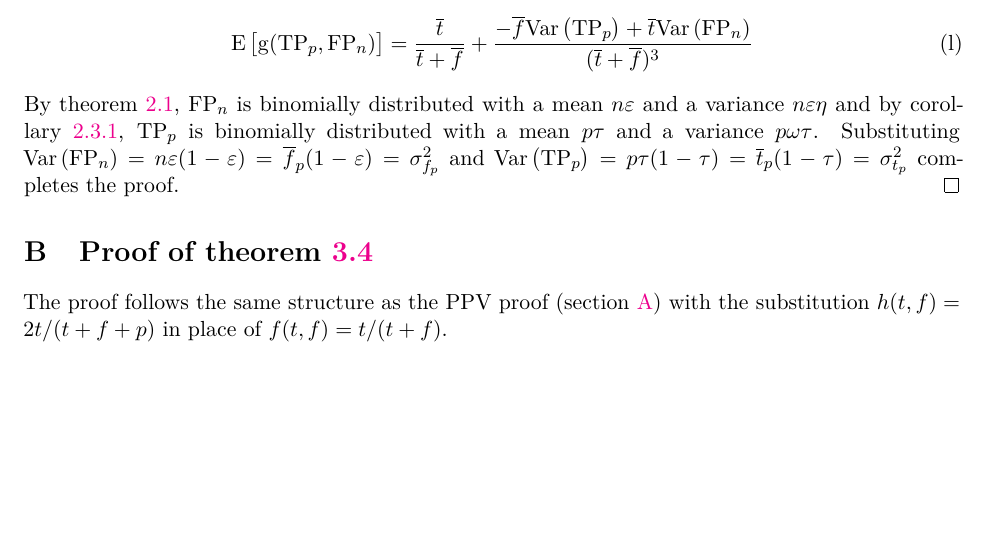
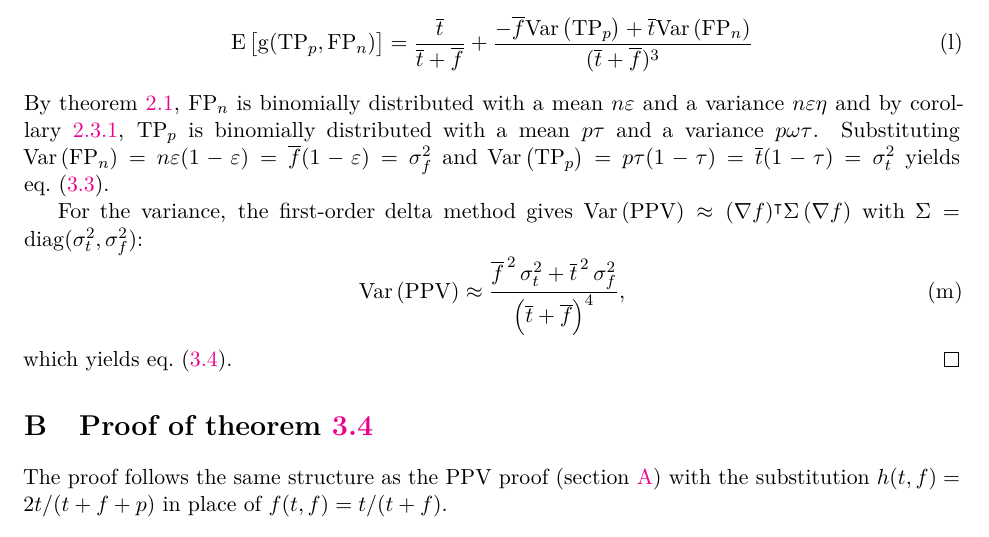
Before and after one commit to queelius/bernoulli_classification_measures, a LaTeX paper (main.tex, which reads sections/appendix.tex): part of page 12 of 14, cut so that both start at the same text, the shorter picture padded with empty space. Compiled offline with pdfLaTeX.

Commit message:
Add DOI, CITATION.cff, papermill state, and PPV variance proof
- Mint DOI via Zenodo (10.5281/zenodo.19104550)
- Add CITATION.cff with DOI and author metadata
- Add .papermill/state.md for paper project tracking
- Append Var[PPV] derivation to Appendix A proof
- Fix notation: use consistent unsubscripted symbols in PPV proof
- Fix duplicate matrix step in PPV proof
- Fix "linear approximation" → "second-order Taylor approximation"
- Fix F1 proof: g(t,f) → f(t,f) to match PPV proof naming
- Fix Youden's J range: [0,1] → [-1,1]

Co-Authored-By: Claude Opus 4.6 (1M context) <noreply@anthropic.com>

```diff
--- a/sections/appendix.tex
+++ b/sections/appendix.tex
@@ -108,7 +108,13 @@ Substituting this result into \cref{eq:proof_hess1} yields
     \overline{t}\Var{\FP_n}}{(\overline{t} + \overline{f})^3}
 \end{equation}
 By \cref{thm:fpbinom}, $\FP_n$ is binomially distributed with a mean $n \fprate$ and a variance $n \fprate \tnrate$ and by \cref{cor:tpbinom}, $\TP_p$ is binomially distributed with a mean $p \tprate$ and a variance $p \fnrate \tprate$.
-Substituting $\Var{\FP_n} = n \fprate(1-\fprate) = \overline{f}_p(1-\fprate) = \sigma_{f_p}^2$ and $\Var{\TP_p} = p \tprate(1-\tprate) = \overline{t}_p(1-\tprate) = \sigma_{t_p}^2$ completes the proof.
+Substituting $\Var{\FP_n} = n \fprate(1-\fprate) = \overline{f}(1-\fprate) = \sigma_f^2$ and $\Var{\TP_p} = p \tprate(1-\tprate) = \overline{t}(1-\tprate) = \sigma_t^2$ yields \cref{eq:approx_expected_precision}.
+
+For the variance, the first-order delta method gives $\Var{\PPV} \approx (\nabla f)^\intercal \Sigma\,(\nabla f)$ with $\Sigma = \operatorname{diag}(\sigma_t^2, \sigma_f^2)$:
+\begin{equation}
+    \Var{\PPV} \approx \frac{\overline{f}^{\,2}\,\sigma_t^2 + \overline{t}^{\,2}\,\sigma_f^2}{\left(\overline{t} + \overline{f}\right)^4},
+\end{equation}
+which yields \cref{eq:var_ppv}.
 \end{proof}
 
 \section{Proof of theorem~\ref{thm:f1_approx}}
```
Also changed, not shown: .papermill/state.md (added), 1 other file.
